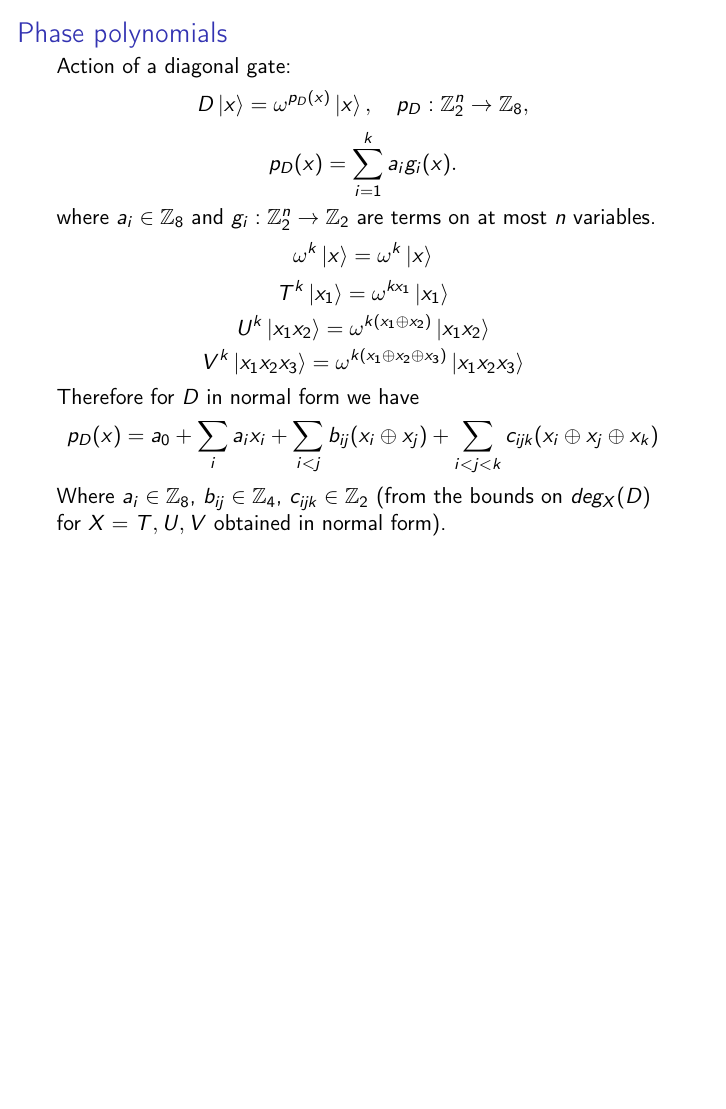
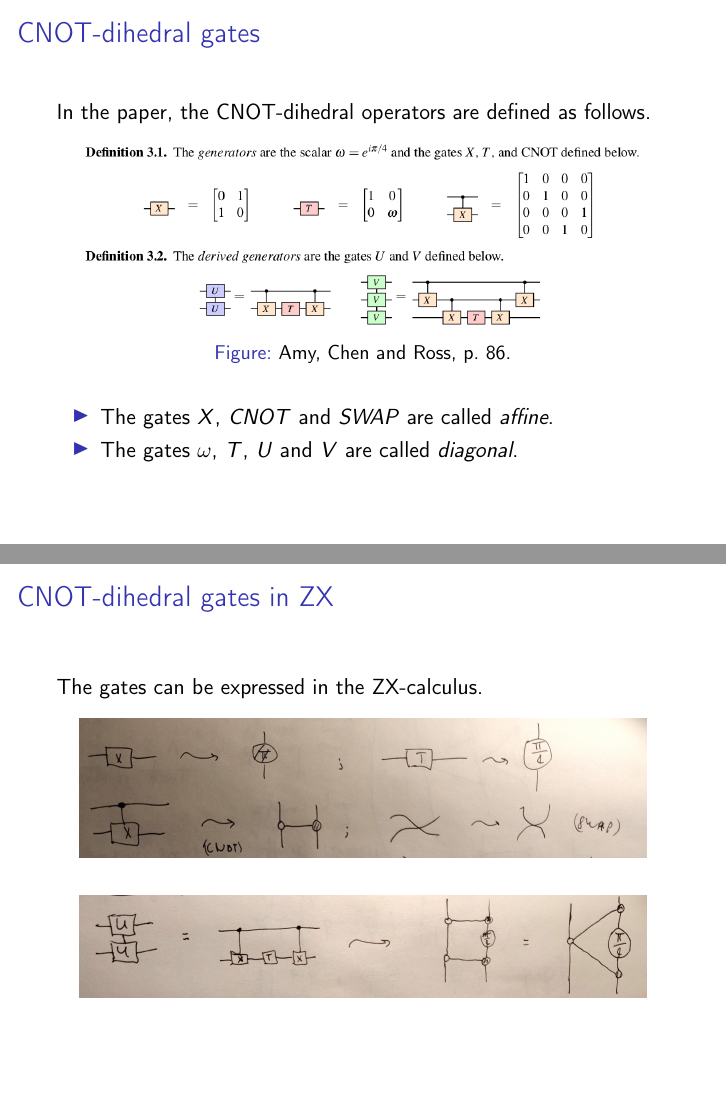
Before and after one commit to leolobski/CNOT-dihedral, LaTeX slides (CNOT-dihedral-slides.tex): page 3 of 5 before the commit and pages 3 and 4 of 11 after it, the two joined at a grey line, the shorter picture padded with empty space. Compiled offline with pdfLaTeX.

Commit message:
Edited the slides.

```diff
--- a/CNOT-dihedral-slides.tex
+++ b/CNOT-dihedral-slides.tex
@@ -25,6 +25,8 @@
 \usepackage{csquotes}
 
 \usepackage[T1]{fontenc}
+
+\graphicspath{ {images/} }
 
 %\newtheorem{theorem}[equation]{Theorem}
 \newtheorem{claim}[equation]{Claim}
@@ -119,4 +121,34 @@
 
 \section{Quantum circuits}
 \section{Clifford+T and universal gate sets}
+
 \section{CNOT-dihedral gates}
+
+\begin{frame}{CNOT-dihedral gates}
+
+In the paper, the CNOT-dihedral operators are defined as follows.
+\begin{figure}
+\includegraphics[width=10cm]{gates}
+\centering
+\caption{Amy, Chen and Ross, p.~86.}
+\end{figure}
+\begin{itemize}
+\item The gates $X$, $CNOT$ and $SWAP$ are called {\em affine}.
+\item The gates $\omega$, $T$, $U$ and $V$ are called {\em diagonal}.
+\end{itemize}
+\end{frame}
+
+\begin{frame}{CNOT-dihedral gates in ZX}
+
+The gates can be expressed in the ZX-calculus.
+\begin{figure}
+\includegraphics[width=10cm]{gates-in-ZX}
+\centering
+\end{figure}
+\begin{figure}
+\includegraphics[width=10cm]{U-in-ZX}
+\centering
+\end{figure}
+\end{frame}
+
+\begin{frame}{CNOT-dihedral gates in ZX}
@@ -123,0 +163 @@
+\begin{frame}{Rules for CNOT-dihedral gates}
@@ -123,0 +168 @@
+\caption{Amy, Chen and Ross, p.~87.}
```
Also changed, not shown: a-finite-presentation.pdf (added), images/R5-R6.jpg (added), images/U-in-ZX.jpg (added), images/V-in-ZX.jpg (added), images/commutation-rules.png (added), images/gates-in-ZX.jpg (added), images/gates.png (added), images/relations.png (added), CNOT-dihedral-slides.tex (30 more changed lines), 1 other file.
